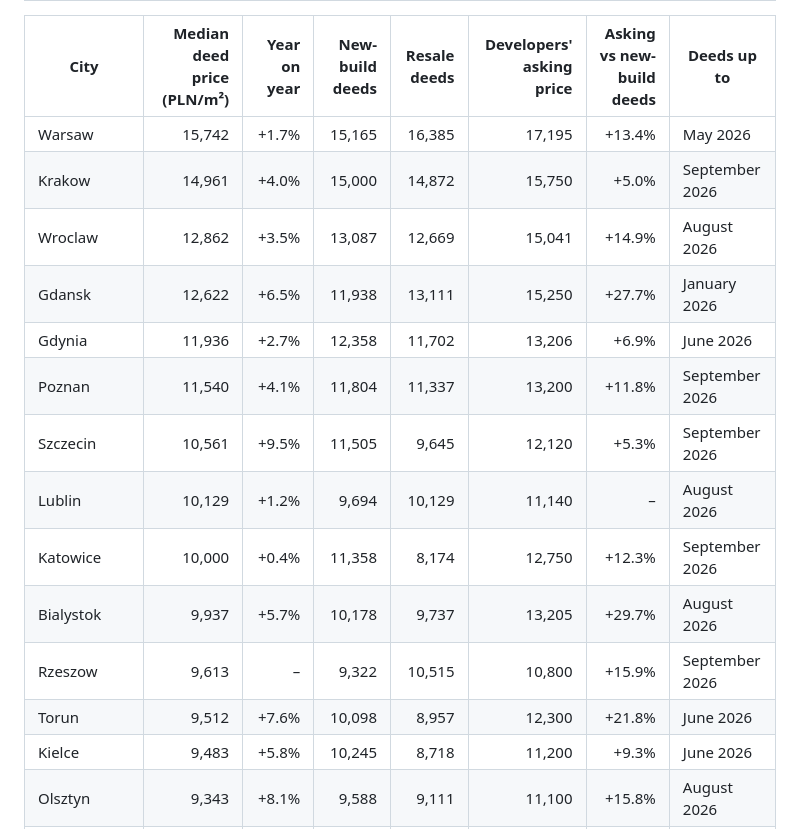
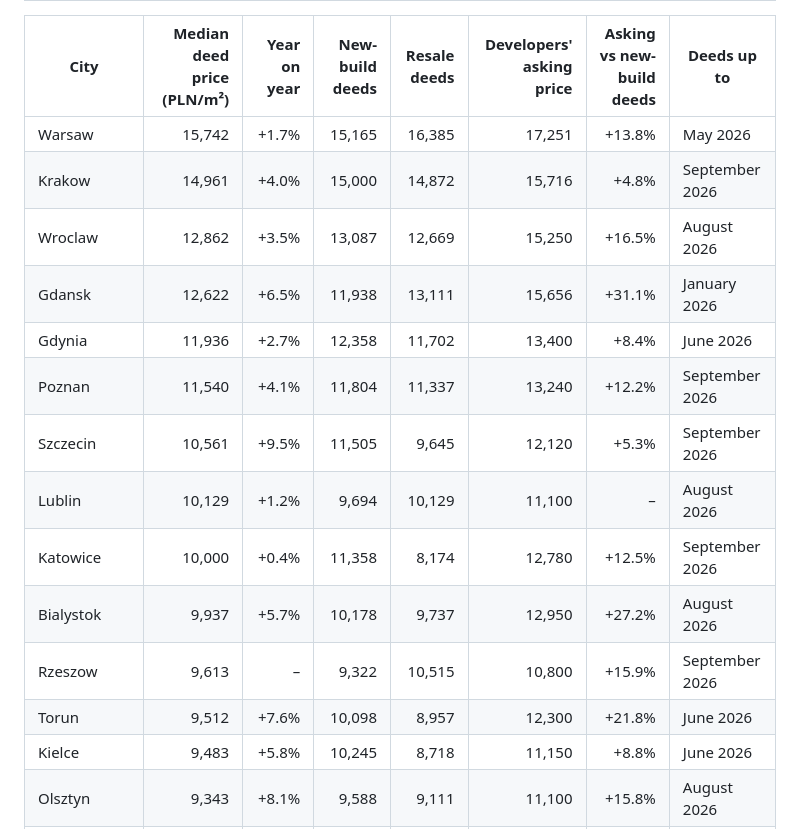
Before and after one commit to yngzty4229-art/poland-housing-prices, a Markdown page: README.md, the part around one of its changes. Drawn GitHub-style.

Commit message:
Weekly update 2026-10-26

```diff
--- a/README.md
+++ b/README.md
@@ -10,19 +10,19 @@ In October 2026, the median apartment sold in **Warsaw** went for **15,742 PLN p
 
 | City | Median deed price (PLN/m²) | Year on year | New-build deeds | Resale deeds | Developers' asking price | Asking vs new-build deeds | Deeds up to |
 |---|---:|---:|---:|---:|---:|---:|---|
-| Warsaw | 15,742 | +1.7% | 15,165 | 16,385 | 17,195 | +13.4% | May 2026 |
-| Krakow | 14,961 | +4.0% | 15,000 | 14,872 | 15,750 | +5.0% | September 2026 |
-| Wroclaw | 12,862 | +3.5% | 13,087 | 12,669 | 15,041 | +14.9% | August 2026 |
-| Gdansk | 12,622 | +6.5% | 11,938 | 13,111 | 15,250 | +27.7% | January 2026 |
-| Gdynia | 11,936 | +2.7% | 12,358 | 11,702 | 13,206 | +6.9% | June 2026 |
-| Poznan | 11,540 | +4.1% | 11,804 | 11,337 | 13,200 | +11.8% | September 2026 |
+| Warsaw | 15,742 | +1.7% | 15,165 | 16,385 | 17,251 | +13.8% | May 2026 |
+| Krakow | 14,961 | +4.0% | 15,000 | 14,872 | 15,716 | +4.8% | September 2026 |
+| Wroclaw | 12,862 | +3.5% | 13,087 | 12,669 | 15,250 | +16.5% | August 2026 |
+| Gdansk | 12,622 | +6.5% | 11,938 | 13,111 | 15,656 | +31.1% | January 2026 |
+| Gdynia | 11,936 | +2.7% | 12,358 | 11,702 | 13,400 | +8.4% | June 2026 |
+| Poznan | 11,540 | +4.1% | 11,804 | 11,337 | 13,240 | +12.2% | September 2026 |
 | Szczecin | 10,561 | +9.5% | 11,505 | 9,645 | 12,120 | +5.3% | September 2026 |
-| Lublin | 10,129 | +1.2% | 9,694 | 10,129 | 11,140 | – | August 2026 |
-| Katowice | 10,000 | +0.4% | 11,358 | 8,174 | 12,750 | +12.3% | September 2026 |
-| Bialystok | 9,937 | +5.7% | 10,178 | 9,737 | 13,205 | +29.7% | August 2026 |
+| Lublin | 10,129 | +1.2% | 9,694 | 10,129 | 11,100 | – | August 2026 |
+| Katowice | 10,000 | +0.4% | 11,358 | 8,174 | 12,780 | +12.5% | September 2026 |
+| Bialystok | 9,937 | +5.7% | 10,178 | 9,737 | 12,950 | +27.2% | August 2026 |
 | Rzeszow | 9,613 | – | 9,322 | 10,515 | 10,800 | +15.9% | September 2026 |
 | Torun | 9,512 | +7.6% | 10,098 | 8,957 | 12,300 | +21.8% | June 2026 |
-| Kielce | 9,483 | +5.8% | 10,245 | 8,718 | 11,200 | +9.3% | June 2026 |
+| Kielce | 9,483 | +5.8% | 10,245 | 8,718 | 11,150 | +8.8% | June 2026 |
 | Olsztyn | 9,343 | +8.1% | 9,588 | 9,111 | 11,100 | +15.8% | August 2026 |
 | Lodz | 9,250 | – | 10,034 | 7,807 | 11,500 | +14.6% | August 2026 |
 | Czestochowa | 7,243 | +2.4% | 8,355 | 6,152 | 8,300 | −0.7% | September 2026 |
```
Also changed, not shown: other parts of README.md (+1 -1 lines).
